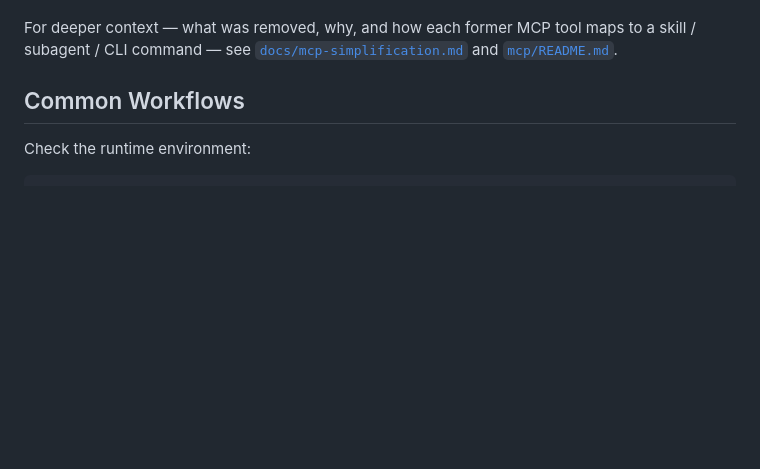
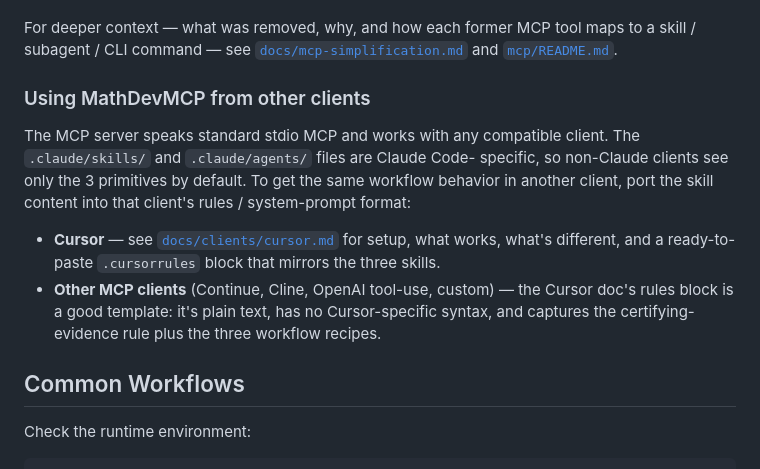
Before and after one commit to chakkeiwong/MathDevMCP, a Markdown page: README.md, the part around the change. GitHub-like rendering; blank space fills up the shorter version.

```diff
--- a/README.md
+++ b/README.md
@@ -113,6 +113,22 @@ For deeper context — what was removed, why, and how each former MCP tool
 maps to a skill / subagent / CLI command — see
 [`docs/mcp-simplification.md`](docs/mcp-simplification.md) and
 [`mcp/README.md`](mcp/README.md).
+
+### Using MathDevMCP from other clients
+
+The MCP server speaks standard stdio MCP and works with any compatible
+client. The `.claude/skills/` and `.claude/agents/` files are Claude Code-
+specific, so non-Claude clients see only the 3 primitives by default. To
+get the same workflow behavior in another client, port the skill content
+into that client's rules / system-prompt format:
+
+- **Cursor** — see [`docs/clients/cursor.md`](docs/clients/cursor.md) for
+  setup, what works, what's different, and a ready-to-paste
+  `.cursorrules` block that mirrors the three skills.
+- **Other MCP clients** (Continue, Cline, OpenAI tool-use, custom) — the
+  Cursor doc's rules block is a good template: it's plain text, has no
+  Cursor-specific syntax, and captures the certifying-evidence rule plus
+  the three workflow recipes.
 
 ## Common Workflows
 
```
Also changed, not shown: docs/clients/cursor.md (added, +215 -0 lines).
